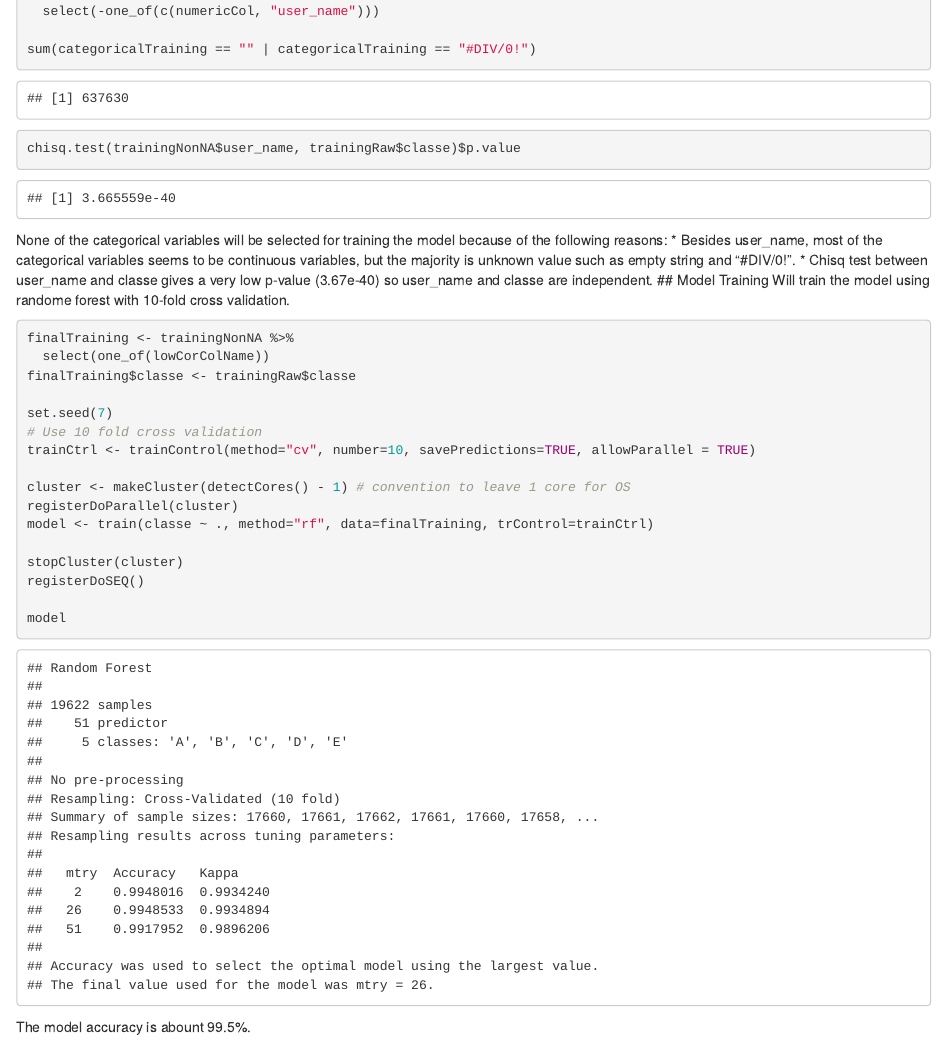
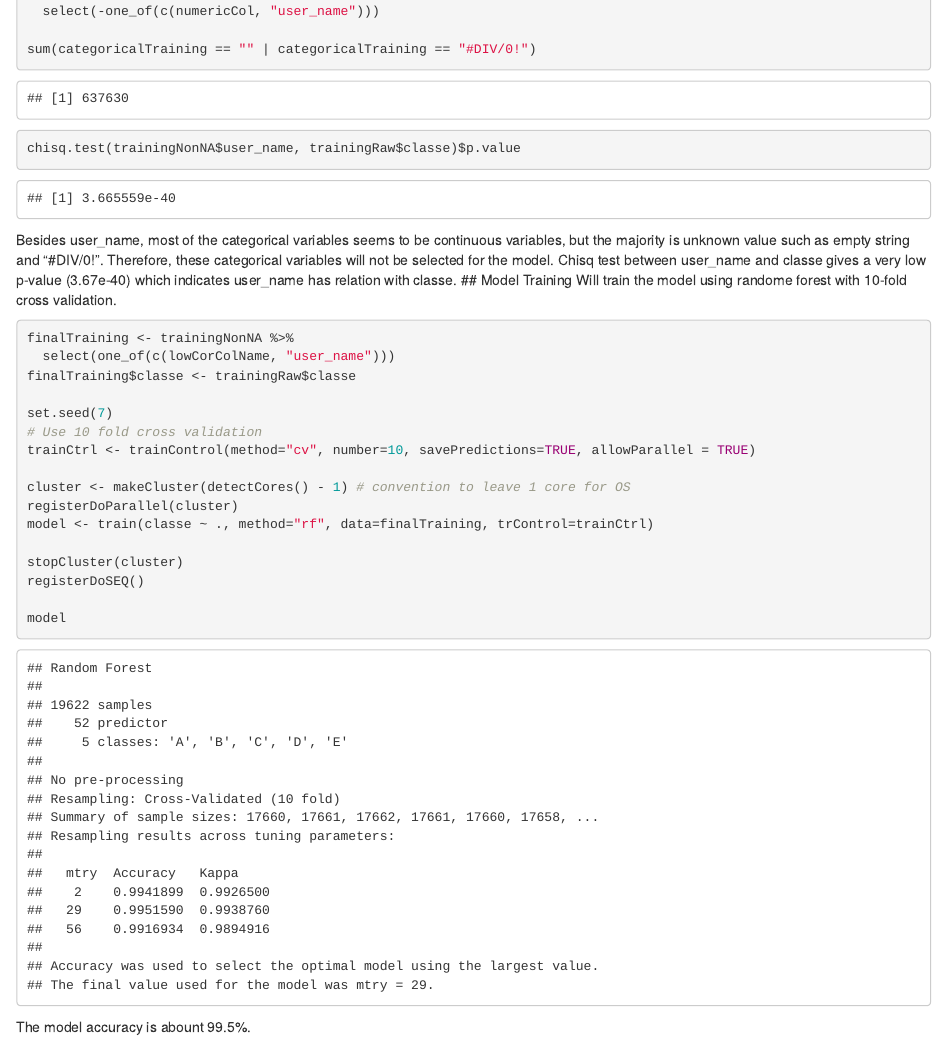
Before and after one commit to chiehwu1989/datasciencecoursera, an R Markdown document (practical_machine_learning/ExcerciseClassification.Rmd): the page in a window 1100 px wide, from 6830 px down. The pictures show the output file practical_machine_learning/ExcerciseClassification.html that the author committed with the source, opened offline.

Commit message:
Fix categorical variable section

````diff
--- a/practical_machine_learning/ExcerciseClassification.Rmd
+++ b/practical_machine_learning/ExcerciseClassification.Rmd
@@ -89,14 +89,13 @@ sum(categoricalTraining == "" | categoricalTraining == "#DIV/0!")
 
 chisq.test(trainingNonNA$user_name, trainingRaw$classe)$p.value
 ```
-None of the categorical variables will be selected for training the model because of the following reasons:
-* Besides user_name, most of the categorical variables seems to be continuous variables, but the majority is unknown value such as empty string and "#DIV/0!".
-* Chisq test between user_name and classe gives a very low p-value (3.67e-40) so user_name and classe are independent.
+Besides user_name, most of the categorical variables seems to be continuous variables, but the majority is unknown value such as empty string and "#DIV/0!". Therefore, these categorical variables will not be selected for the model.
+Chisq test between user_name and classe gives a very low p-value (3.67e-40) which indicates user_name has relation with classe.
 ## Model Training
 Will train the model using randome forest with 10-fold cross validation.
 ```{r trainModel}
 finalTraining <- trainingNonNA %>%
-  select(one_of(lowCorColName))
+  select(one_of(c(lowCorColName, "user_name")))
 finalTraining$classe <- trainingRaw$classe
 
 set.seed(7)
````
Also changed, not shown: practical_machine_learning/ExcerciseClassification.html.
